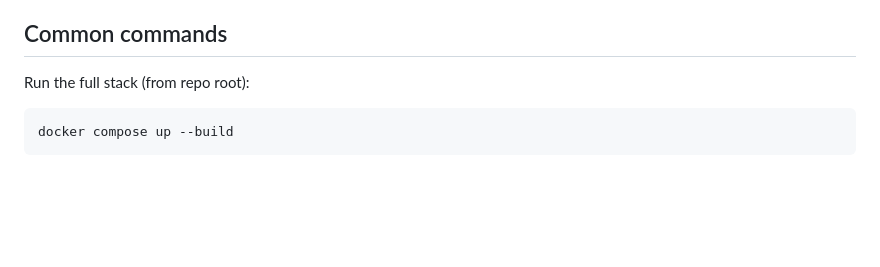
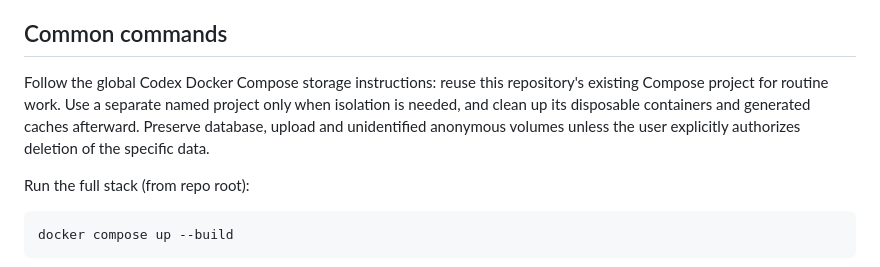
Before and after one commit to wenhaokho/wenhao-billing, a Markdown page: AGENTS.md, the part around the change. Rendered like a GitHub page; blank space fills up the shorter version.

Commit message:
docs(agents): reuse the repo's Compose project for routine work
Point Codex at the shared Compose project, allow a separate project only
for isolation, and keep data volumes unless deletion is authorized.

Co-Authored-By: Claude Opus 5.5 <noreply@anthropic.com>

````diff
--- a/AGENTS.md
+++ b/AGENTS.md
@@ -11,6 +11,12 @@ Single-tenant agency accounting system.
 - **Infra:** `docker-compose.yml` at repo root runs `db`, `backend` (the Go API built from `backend/`; it migrates the dev `billing` database at start-up, scheduler off unless `SCHEDULER_ENABLED=true`) and `frontend` (vite dev server). The `tools` profile adds `go` (the toolchain `backend/dev` runs in) and `db-test` (throwaway Postgres for the Go tests). The `e2e` profile adds `backend-e2e` and `frontend-e2e` on the `billing_e2e` database, which `bash scripts/e2e.sh` (the Playwright suite in `frontend/e2e/`) recreates every run, so e2e data never lands in `billing`; specs seed what they need through the API. There is no separate worker or Redis.
 
 ## Common commands
+
+Follow the global Codex Docker Compose storage instructions: reuse this repository's
+existing Compose project for routine work. Use a separate named project only when
+isolation is needed, and clean up its disposable containers and generated caches
+afterward. Preserve database, upload and unidentified anonymous volumes unless the
+user explicitly authorizes deletion of the specific data.
 
 Run the full stack (from repo root):
 ```
````
